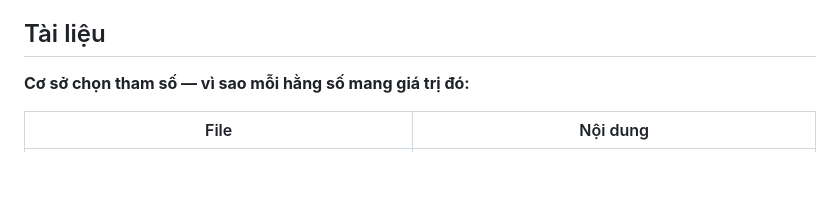
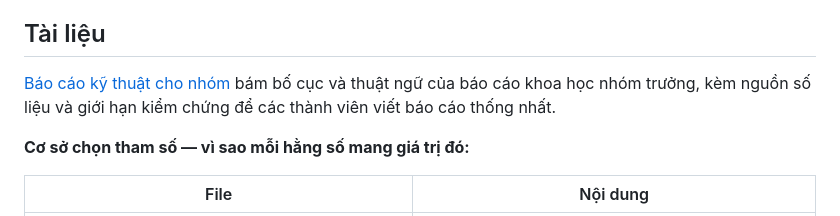
Before and after one commit to thanhnndev/citd-ai-project, a Markdown page: README_VI.md, the part around the change. GitHub-like rendering; blank space fills up the shorter version.

Commit message:
docs: add technical report for team, detailing structure and evidence mapping

```diff
--- a/README_VI.md
+++ b/README_VI.md
@@ -441,6 +441,8 @@ Các giá trị này do đề bài bàn giao chốt, **không được đổi**
 
 ## Tài liệu
 
+[Báo cáo kỹ thuật cho nhóm](docs/TECHNICAL_REPORT_NHOM11.md) bám bố cục và thuật ngữ của báo cáo khoa học nhóm trưởng, kèm nguồn số liệu và giới hạn kiểm chứng để các thành viên viết báo cáo thống nhất.
+
 **Cơ sở chọn tham số — vì sao mỗi hằng số mang giá trị đó:**
 
 | File | Nội dung |
```
Also changed, not shown: README.md (+2 -0 lines), docs/TECHNICAL_REPORT_NHOM11.md (added, +135 -0 lines).
